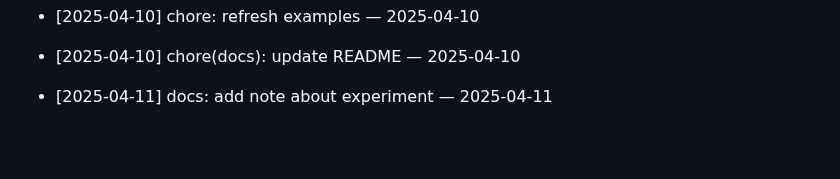
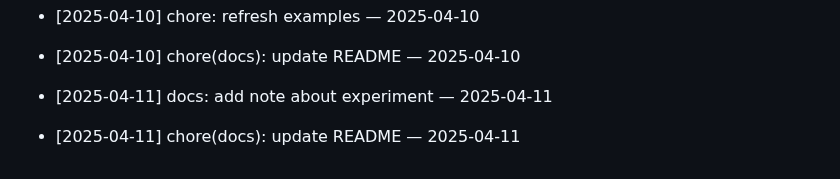
Before and after one commit to ilhomJohn81/devops-2025, a Markdown page: README.md, the part around the change. Drawn GitHub-style; blank space fills up the shorter version.

Commit message:
chore(docs): update README — 2025-04-11

```diff
--- a/README.md
+++ b/README.md
@@ -712,3 +712,5 @@ Git workflow to reconcile your branch with main
 - [2025-04-10] chore(docs): update README — 2025-04-10
 
 - [2025-04-11] docs: add note about experiment — 2025-04-11
+
+- [2025-04-11] chore(docs): update README — 2025-04-11
```
